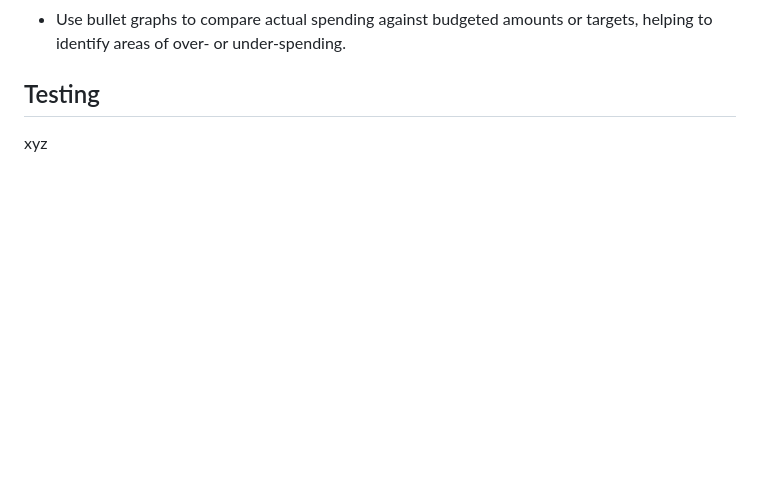
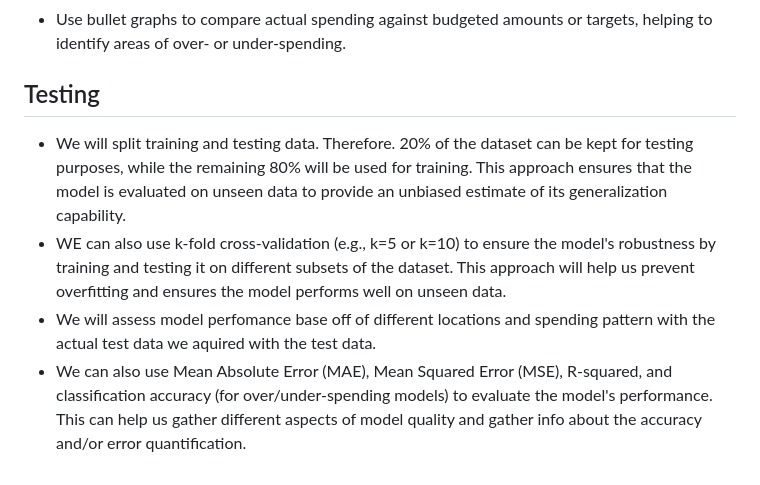
Before and after one commit to arionct/Boston-City-Budget, a Markdown page: README.md, the part around the change. GitHub-like rendering; blank space fills up the shorter version.

Commit message:
Update README.md adding testing info

```diff
--- a/README.md
+++ b/README.md
@@ -32,4 +32,7 @@ These are some ideas for how this project may model the data to be able to draw
 * Use bullet graphs to compare actual spending against budgeted amounts or targets, helping to identify areas of over- or under-spending.
 
 ## Testing
-xyz
+* We will split training and testing data. Therefore. 20% of the dataset can be kept for testing purposes, while the remaining 80% will be used for training. This approach ensures that the model is evaluated on unseen data to provide an unbiased estimate of its generalization capability.
+* WE can also use k-fold cross-validation (e.g., k=5 or k=10) to ensure the model's robustness by training and testing it on different subsets of the dataset. This approach will help us prevent overfitting and ensures the model performs well on unseen data.
+* We will assess model perfomance base off of different locations and spending pattern with the actual test data we aquired with the test data.
+* We can also use Mean Absolute Error (MAE), Mean Squared Error (MSE), R-squared, and classification accuracy (for over/under-spending models) to evaluate the model's performance. This can help us gather different aspects of model quality and gather info about the accuracy and/or error quantification.
```
